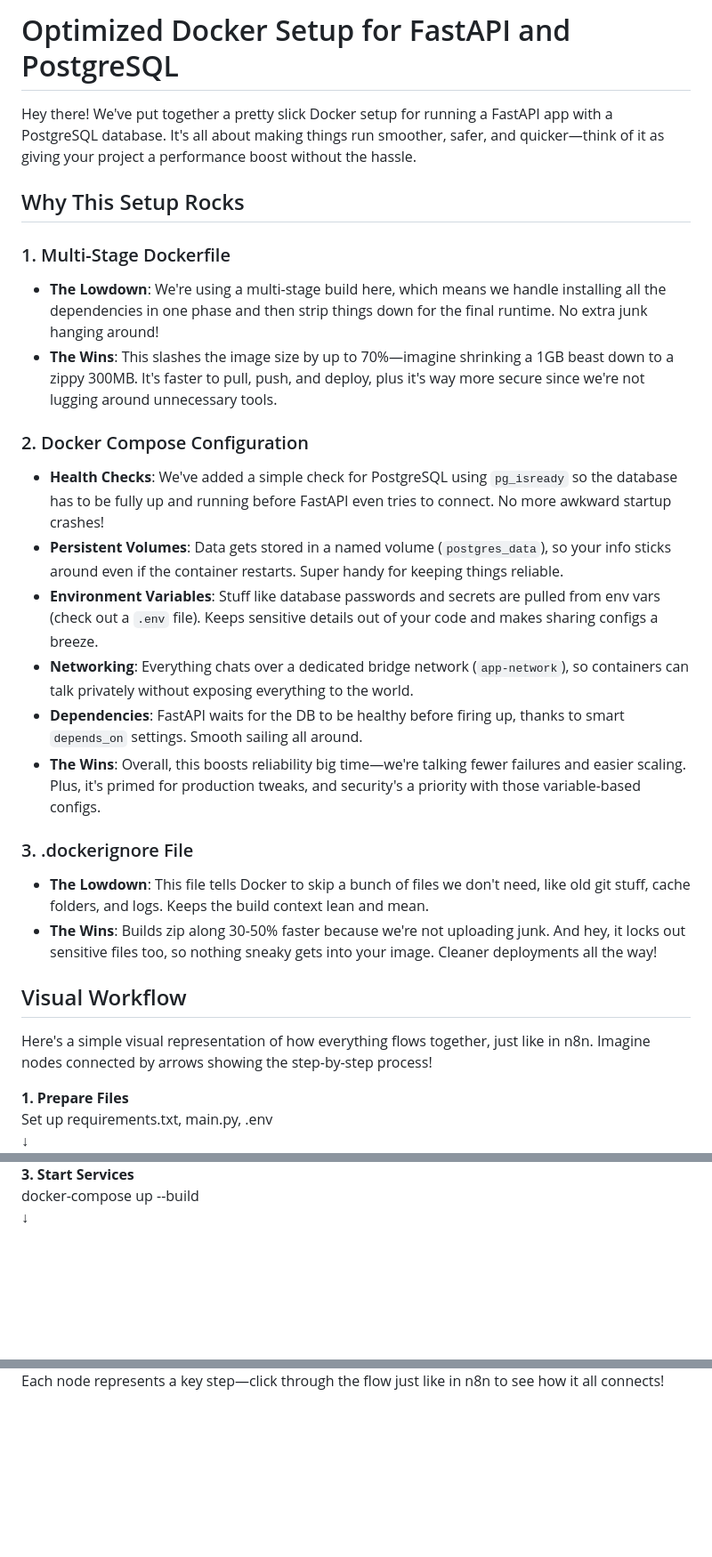
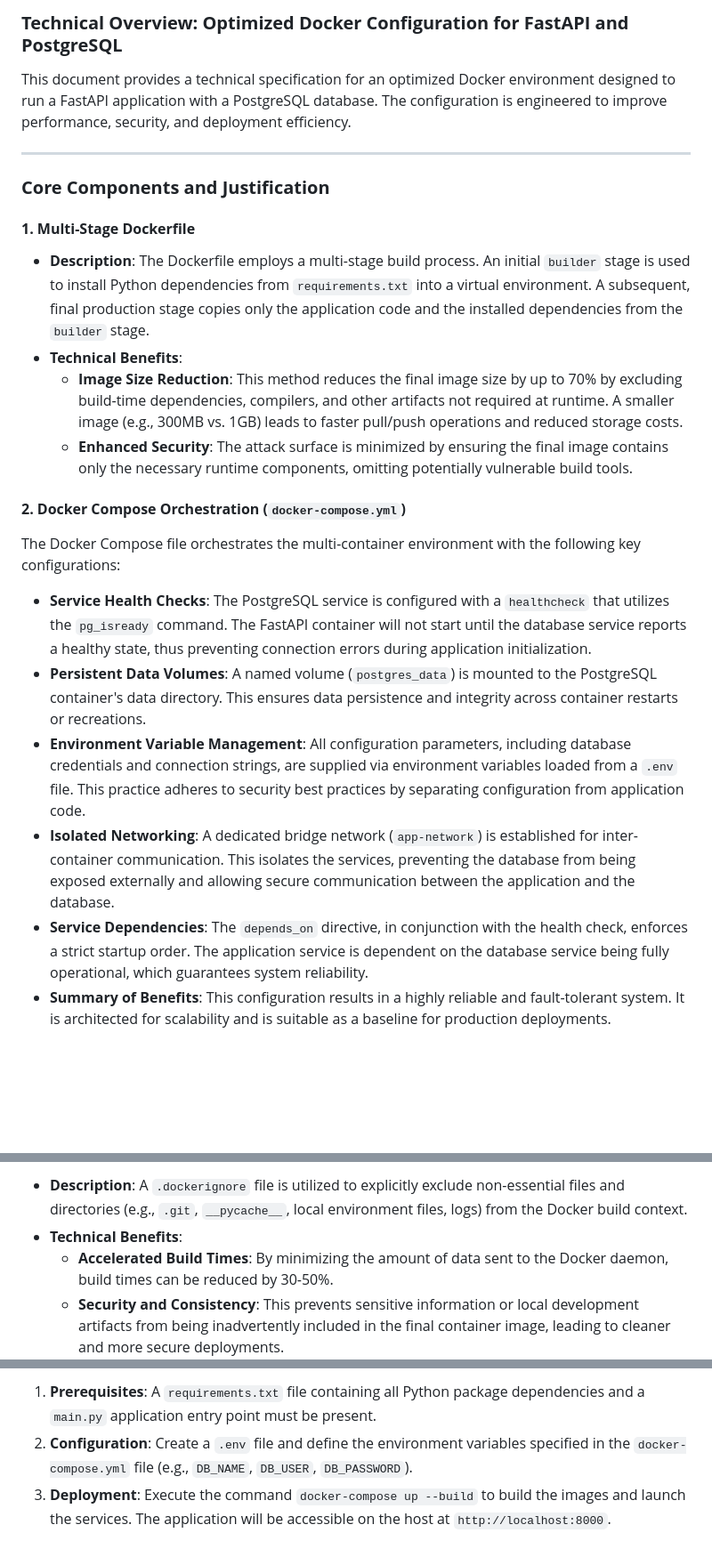
Before and after one commit to mouncefik/devops-best-practices, a Markdown page: README.md, 3 parts joined by grey strips. Shown: that part at 89% size. Rendered like a GitHub page; blank space fills up the shorter version.

Commit message:
make it nice

```diff
--- a/README.md
+++ b/README.md
@@ -1,35 +1,26 @@
-# Optimized Docker Setup for FastAPI and PostgreSQL
+### **Technical Overview: Optimized Docker Configuration for FastAPI and PostgreSQL**
 
-Hey there! We've put together a pretty slick Docker setup for running a FastAPI app with a PostgreSQL database. It's all about making things run smoother, safer, and quicker—think of it as giving your project a performance boost without the hassle.
+This document provides a technical specification for an optimized Docker environment designed to run a FastAPI application with a PostgreSQL database. The configuration is engineered to improve performance, security, and deployment efficiency.
 
-## Why This Setup Rocks
+---
 
-### 1. Multi-Stage Dockerfile
-- **The Lowdown**: We're using a multi-stage build here, which means we handle installing all the dependencies in one phase and then strip things down for the final runtime. No extra junk hanging around!
-- **The Wins**: This slashes the image size by up to 70%—imagine shrinking a 1GB beast down to a zippy 300MB. It's faster to pull, push, and deploy, plus it's way more secure since we're not lugging around unnecessary tools.
+### **Core Components and Justification**
 
-### 2. Docker Compose Configuration
-- **Health Checks**: We've added a simple check for PostgreSQL using `pg_isready` so the database has to be fully up and running before FastAPI even tries to connect. No more awkward startup crashes!
-- **Persistent Volumes**: Data gets stored in a named volume (`postgres_data`), so your info sticks around even if the container restarts. Super handy for keeping things reliable.
-- **Environment Variables**: Stuff like database passwords and secrets are pulled from env vars (check out a `.env` file). Keeps sensitive details out of your code and makes sharing configs a breeze.
-- **Networking**: Everything chats over a dedicated bridge network (`app-network`), so containers can talk privately without exposing everything to the world.
-- **Dependencies**: FastAPI waits for the DB to be healthy before firing up, thanks to smart `depends_on` settings. Smooth sailing all around.
-- **The Wins**: Overall, this boosts reliability big time—we're talking fewer failures and easier scaling. Plus, it's primed for production tweaks, and security's a priority with those variable-based configs.
+#### **1. Multi-Stage Dockerfile**
 
-### 3. .dockerignore File
-- **The Lowdown**: This file tells Docker to skip a bunch of files we don't need, like old git stuff, cache folders, and logs. Keeps the build context lean and mean.
-- **The Wins**: Builds zip along 30-50% faster because we're not uploading junk. And hey, it locks out sensitive files too, so nothing sneaky gets into your image. Cleaner deployments all the way!
+*   **Description**: The Dockerfile employs a multi-stage build process. An initial `builder` stage is used to install Python dependencies from `requirements.txt` into a virtual environment. A subsequent, final production stage copies only the application code and the installed dependencies from the `builder` stage.
+*   **Technical Benefits**:
+    *   **Image Size Reduction**: This method reduces the final image size by up to 70% by excluding build-time dependencies, compilers, and other artifacts not required at runtime. A smaller image (e.g., 300MB vs. 1GB) leads to faster pull/push operations and reduced storage costs.
+    *   **Enhanced Security**: The attack surface is minimized by ensuring the final image contains only the necessary runtime components, omitting potentially vulnerable build tools.
 
-## Visual Workflow
+#### **2. Docker Compose Orchestration (`docker-compose.yml`)**
 
-Here's a simple visual representation of how everything flows together, just like in n8n. Imagine nodes connected by arrows showing the step-by-step process!
+The Docker Compose file orchestrates the multi-container environment with the following key configurations:
 
-<div style="display: flex; flex-direction: column; align-items: center; font-family: Arial, sans-serif; max-width: 800px; margin: 0 auto;">
-  <!-- Start Node -->
-  <div style="background: #ffcc00; border: 2px solid #e6b800; border-radius: 10px; padding: 15px; margin: 10px; width: 200px; text-align: center; box-shadow: 0 4px 8px rgba(0,0,0,0.1);">
-    <strong>1. Prepare Files</strong><br>
-    Set up requirements.txt, main.py, .env
-  </div>
-  <!-- Arrow Down -->
-  <div style="font-size: 24px; color: #666;">↓</div>
+*   **Service Health Checks**: The PostgreSQL service is configured with a `healthcheck` that utilizes the `pg_isready` command. The FastAPI container will not start until the database service reports a healthy state, thus preventing connection errors during application initialization.
+*   **Persistent Data Volumes**: A named volume (`postgres_data`) is mounted to the PostgreSQL container's data directory. This ensures data persistence and integrity across container restarts or recreations.
+*   **Environment Variable Management**: All configuration parameters, including database credentials and connection strings, are supplied via environment variables loaded from a `.env` file. This practice adheres to security best practices by separating configuration from application code.
+*   **Isolated Networking**: A dedicated bridge network (`app-network`) is established for inter-container communication. This isolates the services, preventing the database from being exposed externally and allowing secure communication between the application and the database.
+*   **Service Dependencies**: The `depends_on` directive, in conjunction with the health check, enforces a strict startup order. The application service is dependent on the database service being fully operational, which guarantees system reliability.
+*   **Summary of Benefits**: This configuration results in a highly reliable and fault-tolerant system. It is architected for scalability and is suitable as a baseline for production deployments.
 
@@ -43,9 +28,6 @@ Here's a simple visual representation of how everything flows together, just lik
 
-  <!-- Compose Node -->
-  <div style="background: #2196f3; color: white; border: 2px solid #1976d2; border-radius: 10px; padding: 15px; margin: 10px; width: 200px; text-align: center; box-shadow: 0 4px 8px rgba(0,0,0,0.1);">
-    <strong>3. Start Services</strong><br>
-    docker-compose up --build
-  </div>
-  <!-- Arrow Down -->
-  <div style="font-size: 24px; color: #666;">↓</div>
+*   **Description**: A `.dockerignore` file is utilized to explicitly exclude non-essential files and directories (e.g., `.git`, `__pycache__`, local environment files, logs) from the Docker build context.
+*   **Technical Benefits**:
+    *   **Accelerated Build Times**: By minimizing the amount of data sent to the Docker daemon, build times can be reduced by 30-50%.
+    *   **Security and Consistency**: This prevents sensitive information or local development artifacts from being inadvertently included in the final container image, leading to cleaner and more secure deployments.
 
@@ -66,2 +37,4 @@ Here's a simple visual representation of how everything flows together, just lik
 
-<p style="text-align: center; margin-top: 20px; font-style: italic;">Each node represents a key step—click through the flow just like in n8n to see how it all connects!</p>
+1.  **Prerequisites**: A `requirements.txt` file containing all Python package dependencies and a `main.py` application entry point must be present.
+2.  **Configuration**: Create a `.env` file and define the environment variables specified in the `docker-compose.yml` file (e.g., `DB_NAME`, `DB_USER`, `DB_PASSWORD`).
+3.  **Deployment**: Execute the command `docker-compose up --build` to build the images and launch the services. The application will be accessible on the host at `http://localhost:8000`.
```
Also changed, not shown: other parts of README.md (+3 -20 lines).
